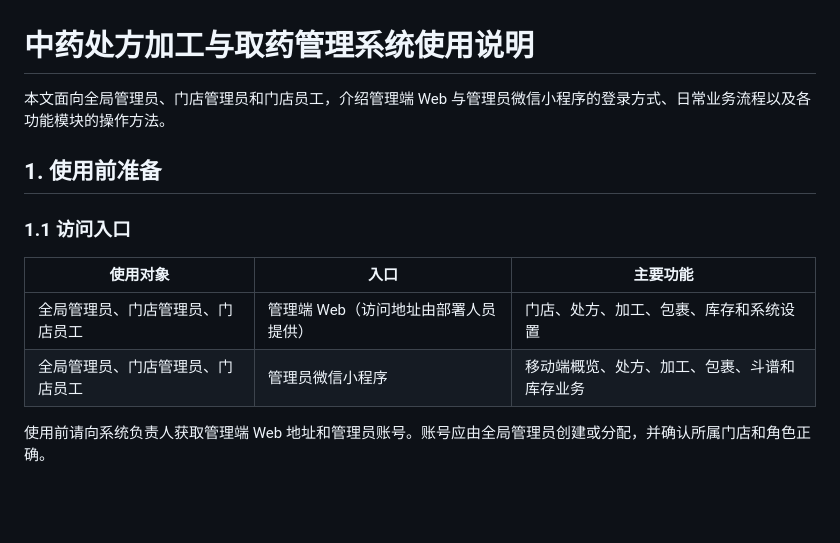
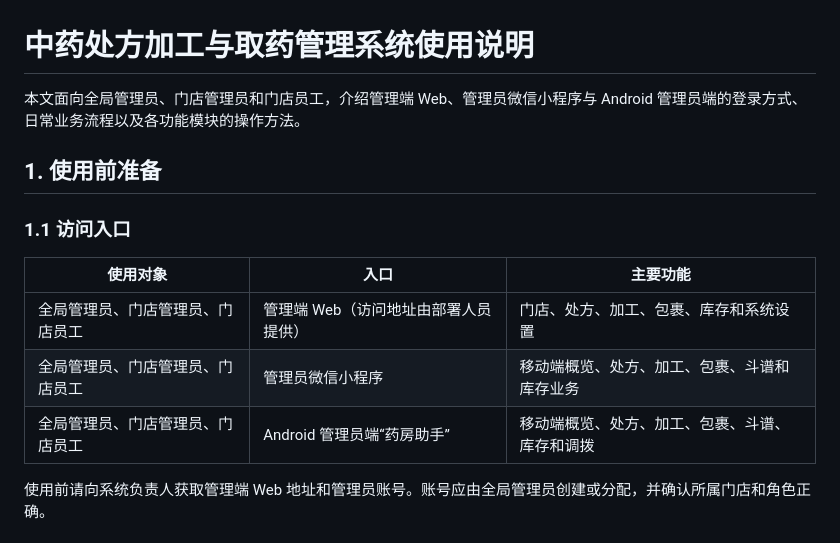
Before and after one commit to librarycloud/tcm-prescription-processing, a Markdown page: docs/使用说明.md, the part around one of its changes. Rendered like a GitHub page; blank space fills up the shorter version.

```diff
--- a/docs/使用说明.md
+++ b/docs/使用说明.md
@@ -1,6 +1,6 @@
 # 中药处方加工与取药管理系统使用说明
 
-本文面向全局管理员、门店管理员和门店员工，介绍管理端 Web 与管理员微信小程序的登录方式、日常业务流程以及各功能模块的操作方法。
+本文面向全局管理员、门店管理员和门店员工，介绍管理端 Web、管理员微信小程序与 Android 管理员端的登录方式、日常业务流程以及各功能模块的操作方法。
 
 ## 1. 使用前准备
 
@@ -10,6 +10,7 @@
 | --- | --- | --- |
 | 全局管理员、门店管理员、门店员工 | 管理端 Web（访问地址由部署人员提供） | 门店、处方、加工、包裹、库存和系统设置 |
 | 全局管理员、门店管理员、门店员工 | 管理员微信小程序 | 移动端概览、处方、加工、包裹、斗谱和库存业务 |
+| 全局管理员、门店管理员、门店员工 | Android 管理员端“药房助手” | 移动端概览、处方、加工、包裹、斗谱、库存和调拨 |
 
 使用前请向系统负责人获取管理端 Web 地址和管理员账号。账号应由全局管理员创建或分配，并确认所属门店和角色正确。
 
```
Also changed, not shown: other parts of docs/使用说明.md (+56 -2 lines), README.md (+1 -1 lines).
